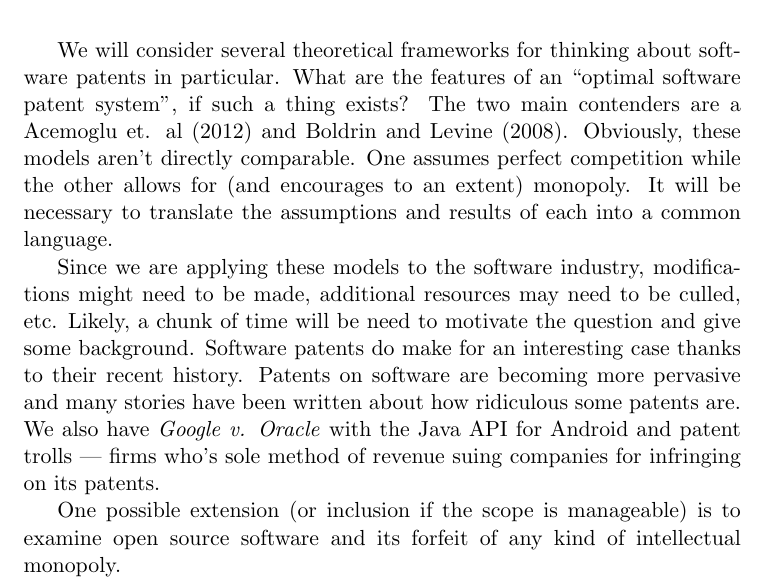
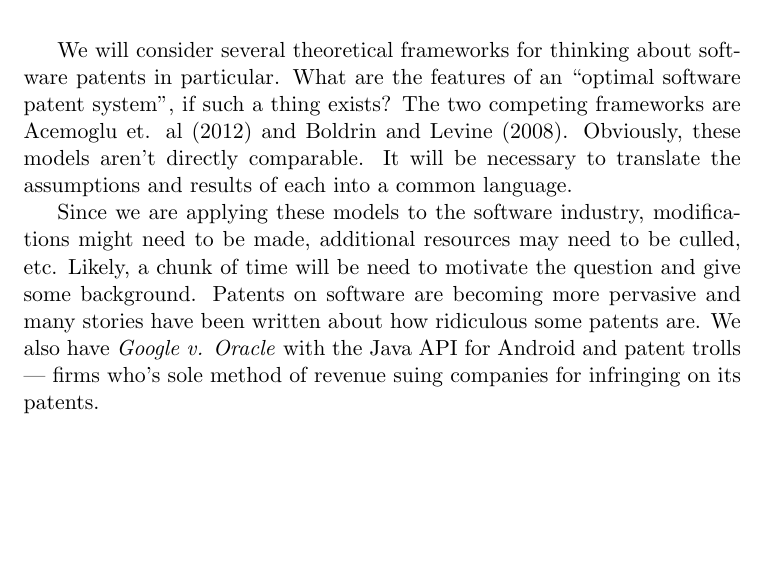
Before and after one commit to TomAugspurger/software, a LaTeX document (proposal.tex): part of the page, cut so that both start at the same text, the shorter picture padded with empty space. Compiled offline with pdfLaTeX.

Commit message:
Pareing down.

```diff
--- a/proposal.tex
+++ b/proposal.tex
@@ -9,9 +9,8 @@
 \begin{document}
 \maketitle
 
-We will consider several theoretical frameworks for thinking about software patents in particular.  What are the features of an ``optimal software patent system'', if such a thing exists? The two main contenders are a Acemoglu et. al (2012) and Boldrin and Levine (2008).  Obviously, these models aren't directly comparable.  One assumes perfect competition while the other allows for (and encourages to an extent) monopoly. It will be necessary to translate the assumptions and results of each into a common language.
+We will consider several theoretical frameworks for thinking about software patents in particular.  What are the features of an ``optimal software patent system'', if such a thing exists? The two competing frameworks are Acemoglu et. al (2012) and Boldrin and Levine (2008).  Obviously, these models aren't directly comparable. It will be necessary to translate the assumptions and results of each into a common language.
 
-Since we are applying these models to the software industry, modifications might need to be made, additional resources may need to be culled, etc.  Likely, a chunk of time will be need to motivate the question and give some background.  Software patents do make for an interesting case thanks to their recent history.  Patents on software are becoming more pervasive and many stories have been written about how ridiculous some patents are.  We also have \emph{Google v. Oracle} with the Java API for Android and patent trolls --- firms who's sole method of revenue suing companies for infringing on its patents.
+Since we are applying these models to the software industry, modifications might need to be made, additional resources may need to be culled, etc.  Likely, a chunk of time will be need to motivate the question and give some background.  Patents on software are becoming more pervasive and many stories have been written about how ridiculous some patents are.  We also have \emph{Google v. Oracle} with the Java API for Android and patent trolls --- firms who's sole method of revenue suing companies for infringing on its patents.
 
-One possible extension (or inclusion if the scope is manageable) is to examine open source software and its forfeit of any kind of intellectual monopoly.
 \end{document}
```
